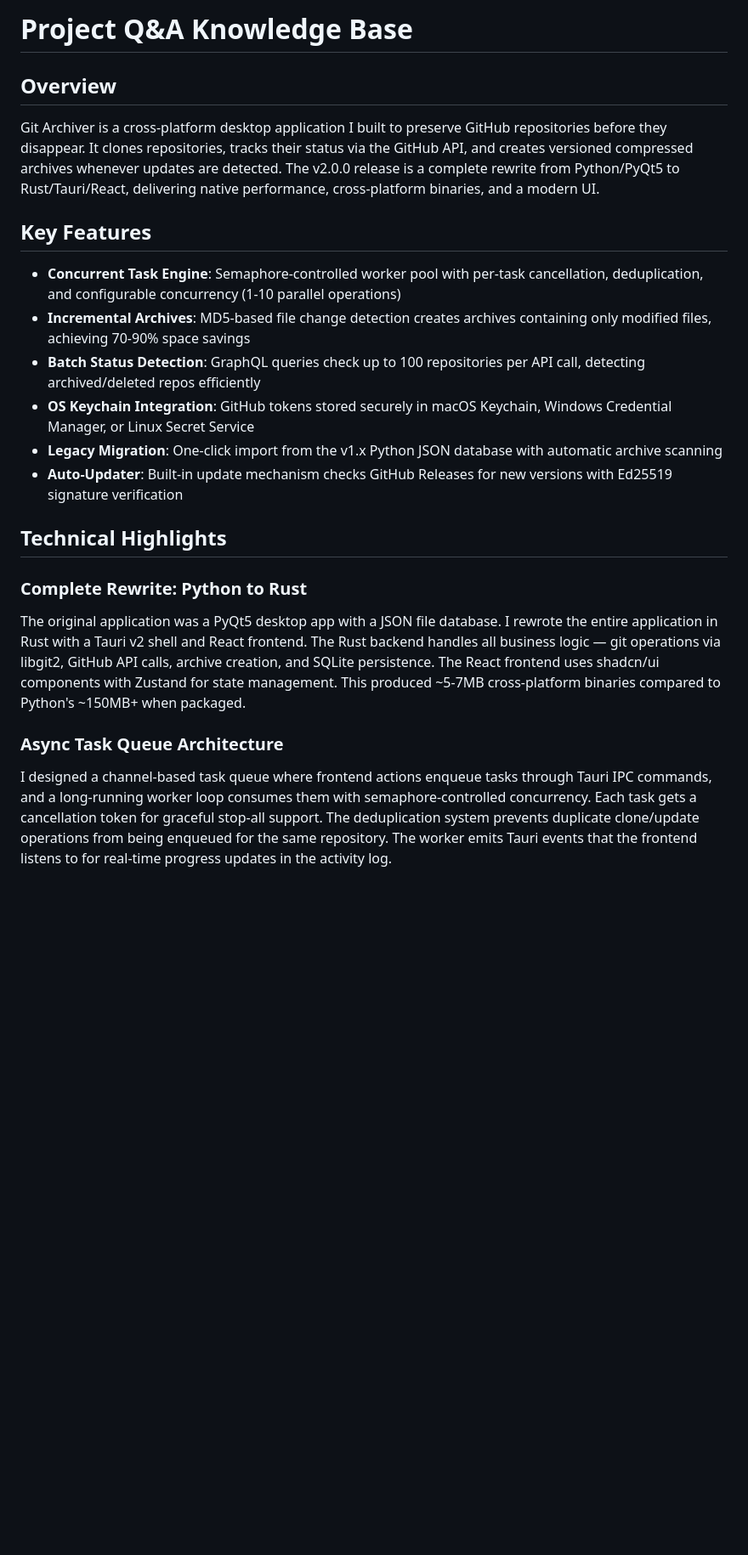
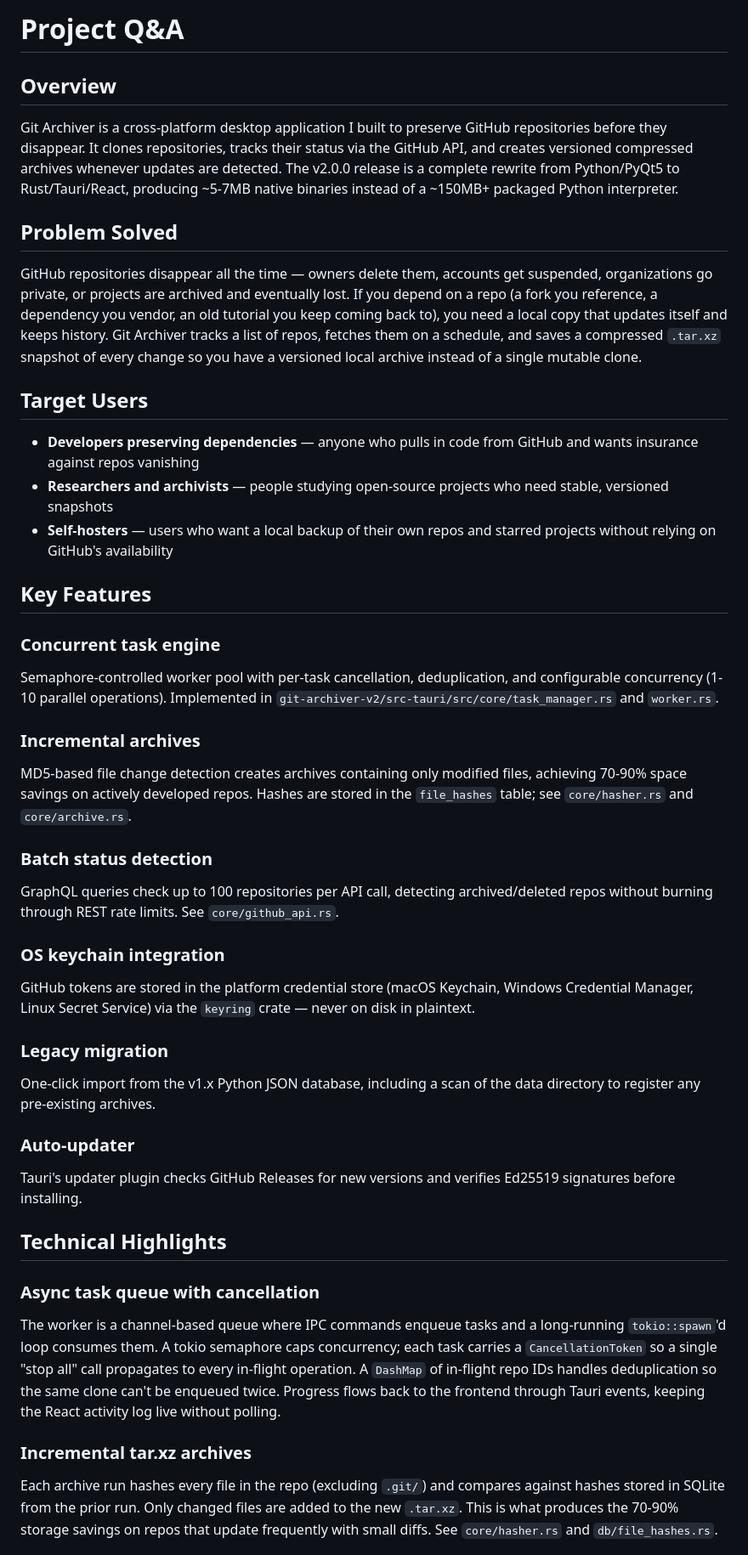
Before and after one commit to Technical-1/Git-Archiver, a Markdown page: .portfolio/qa.md, the part around one of its changes. Shown at 85% size. Rendered like a GitHub page; blank space fills up the shorter version.

```diff
--- a/.portfolio/qa.md
+++ b/.portfolio/qa.md
@@ -1,23 +1,44 @@
-# Project Q&A Knowledge Base
+# Project Q&A
 
 ## Overview
 
-Git Archiver is a cross-platform desktop application I built to preserve GitHub repositories before they disappear. It clones repositories, tracks their status via the GitHub API, and creates versioned compressed archives whenever updates are detected. The v2.0.0 release is a complete rewrite from Python/PyQt5 to Rust/Tauri/React, delivering native performance, cross-platform binaries, and a modern UI.
+Git Archiver is a cross-platform desktop application I built to preserve GitHub repositories before they disappear. It clones repositories, tracks their status via the GitHub API, and creates versioned compressed archives whenever updates are detected. The v2.0.0 release is a complete rewrite from Python/PyQt5 to Rust/Tauri/React, producing ~5-7MB native binaries instead of a ~150MB+ packaged Python interpreter.
+
+## Problem Solved
+
+GitHub repositories disappear all the time — owners delete them, accounts get suspended, organizations go private, or projects are archived and eventually lost. If you depend on a repo (a fork you reference, a dependency you vendor, an old tutorial you keep coming back to), you need a local copy that updates itself and keeps history. Git Archiver tracks a list of repos, fetches them on a schedule, and saves a compressed `.tar.xz` snapshot of every change so you have a versioned local archive instead of a single mutable clone.
+
+## Target Users
+
+- **Developers preserving dependencies** — anyone who pulls in code from GitHub and wants insurance against repos vanishing
+- **Researchers and archivists** — people studying open-source projects who need stable, versioned snapshots
+- **Self-hosters** — users who want a local backup of their own repos and starred projects without relying on GitHub's availability
 
 ## Key Features
 
-- **Concurrent Task Engine**: Semaphore-controlled worker pool with per-task cancellation, deduplication, and configurable concurrency (1-10 parallel operations)
-- **Incremental Archives**: MD5-based file change detection creates archives containing only modified files, achieving 70-90% space savings
-- **Batch Status Detection**: GraphQL queries check up to 100 repositories per API call, detecting archived/deleted repos efficiently
-- **OS Keychain Integration**: GitHub tokens stored securely in macOS Keychain, Windows Credential Manager, or Linux Secret Service
-- **Legacy Migration**: One-click import from the v1.x Python JSON database with automatic archive scanning
-- **Auto-Updater**: Built-in update mechanism checks GitHub Releases for new versions with Ed25519 signature verification
+### Concurrent task engine
+Semaphore-controlled worker pool with per-task cancellation, deduplication, and configurable concurrency (1-10 parallel operations). Implemented in `git-archiver-v2/src-tauri/src/core/task_manager.rs` and `worker.rs`.
+
+### Incremental archives
+MD5-based file change detection creates archives containing only modified files, achieving 70-90% space savings on actively developed repos. Hashes are stored in the `file_hashes` table; see `core/hasher.rs` and `core/archive.rs`.
+
+### Batch status detection
+GraphQL queries check up to 100 repositories per API call, detecting archived/deleted repos without burning through REST rate limits. See `core/github_api.rs`.
+
+### OS keychain integration
+GitHub tokens are stored in the platform credential store (macOS Keychain, Windows Credential Manager, Linux Secret Service) via the `keyring` crate — never on disk in plaintext.
+
+### Legacy migration
+One-click import from the v1.x Python JSON database, including a scan of the data directory to register any pre-existing archives.
+
+### Auto-updater
+Tauri's updater plugin checks GitHub Releases for new versions and verifies Ed25519 signatures before installing.
 
 ## Technical Highlights
 
-### Complete Rewrite: Python to Rust
-The original application was a PyQt5 desktop app with a JSON file database. I rewrote the entire application in Rust with a Tauri v2 shell and React frontend. The Rust backend handles all business logic — git operations via libgit2, GitHub API calls, archive creation, and SQLite persistence. The React frontend uses shadcn/ui components with Zustand for state management. This produced ~5-7MB cross-platform binaries compared to Python's ~150MB+ when packaged.
+### Async task queue with cancellation
+The worker is a channel-based queue where IPC commands enqueue tasks and a long-running `tokio::spawn`'d loop consumes them. A tokio semaphore caps concurrency; each task carries a `CancellationToken` so a single "stop all" call propagates to every in-flight operation. A `DashMap` of in-flight repo IDs handles deduplication so the same clone can't be enqueued twice. Progress flows back to the frontend through Tauri events, keeping the React activity log live without polling.
 
-### Async Task Queue Architecture
-I designed a channel-based task queue where frontend actions enqueue tasks through Tauri IPC commands, and a long-running worker loop consumes them with semaphore-controlled concurrency. Each task gets a cancellation token for graceful stop-all support. The deduplication system prevents duplicate clone/update operations from being enqueued for the same repository. The worker emits Tauri events that the frontend listens to for real-time progress updates in the activity log.
+### Incremental tar.xz archives
+Each archive run hashes every file in the repo (excluding `.git/`) and compares against hashes stored in SQLite from the prior run. Only changed files are added to the new `.tar.xz`. This is what produces the 70-90% storage savings on repos that update frequently with small diffs. See `core/hasher.rs` and `db/file_hashes.rs`.
 
```
Also changed, not shown: other parts of .portfolio/qa.md (+41 -28 lines).
